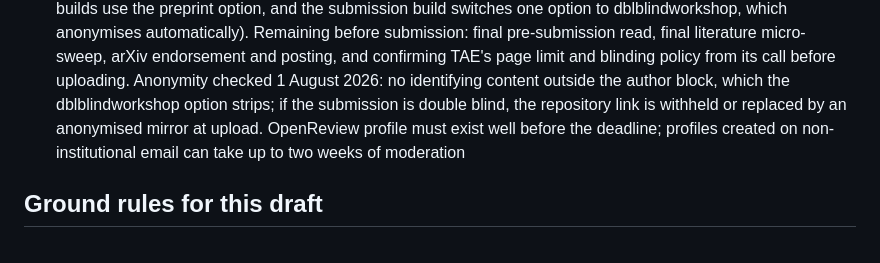
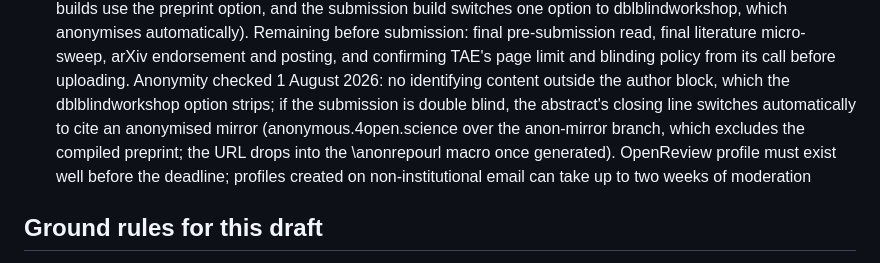
Before and after one commit to munawarkazmi/plan-failure-bench, a Markdown page: paper/STATUS.md, the part around the change. Drawn GitHub-style.

Commit message:
STATUS records the mirror architecture

```diff
--- a/paper/STATUS.md
+++ b/paper/STATUS.md
@@ -54,8 +54,10 @@ inspected.
   blinding policy from its call before uploading. Anonymity checked 1
   August 2026: no identifying content outside the author block, which
   the dblblindworkshop option strips; if the submission is double
-  blind, the repository link is withheld or replaced by an anonymised
-  mirror at upload. OpenReview profile must exist well before the
+  blind, the abstract's closing line switches automatically to cite an
+  anonymised mirror (anonymous.4open.science over the anon-mirror
+  branch, which excludes the compiled preprint; the URL drops into the
+  \anonrepourl macro once generated). OpenReview profile must exist well before the
   deadline; profiles created on non-institutional email can take up to
   two weeks of moderation
 
```
